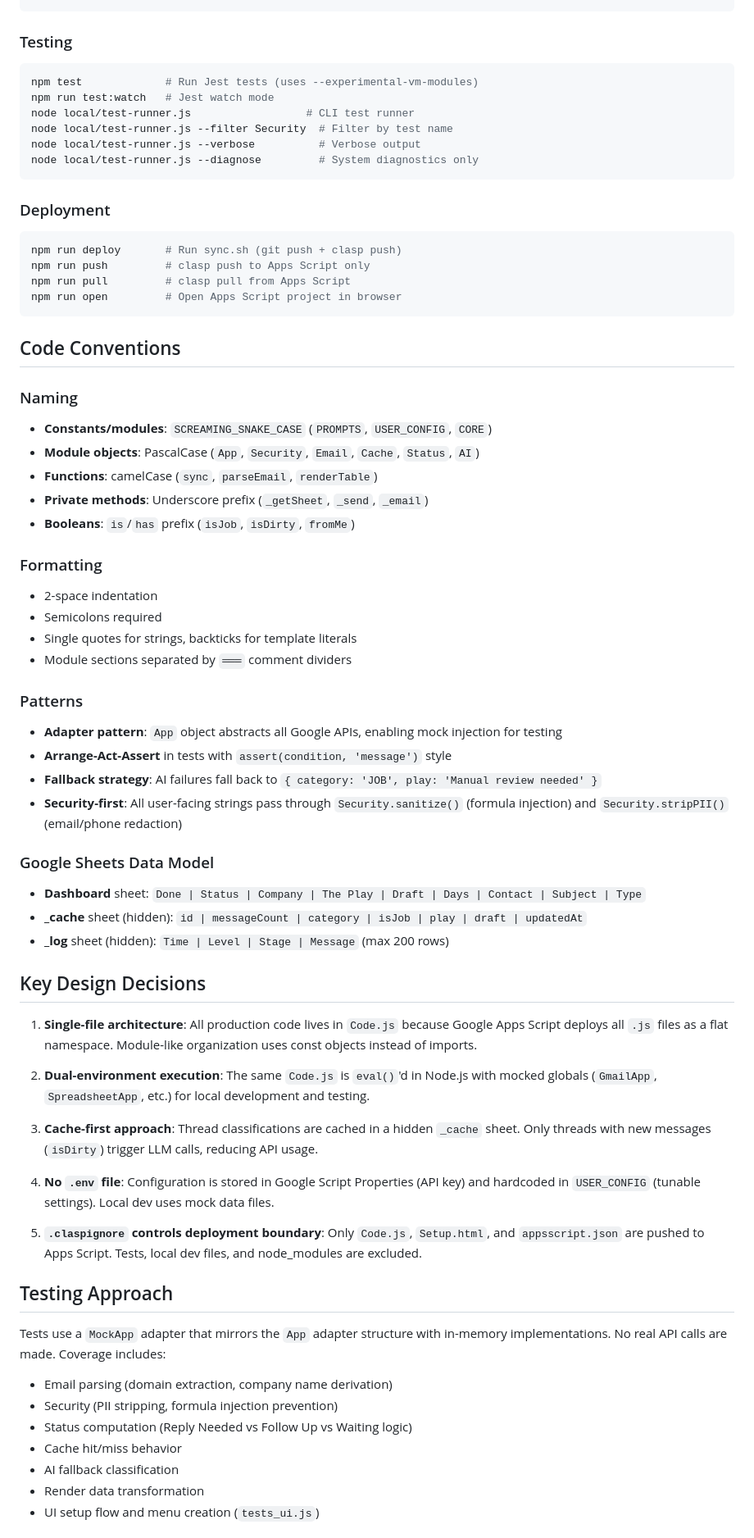
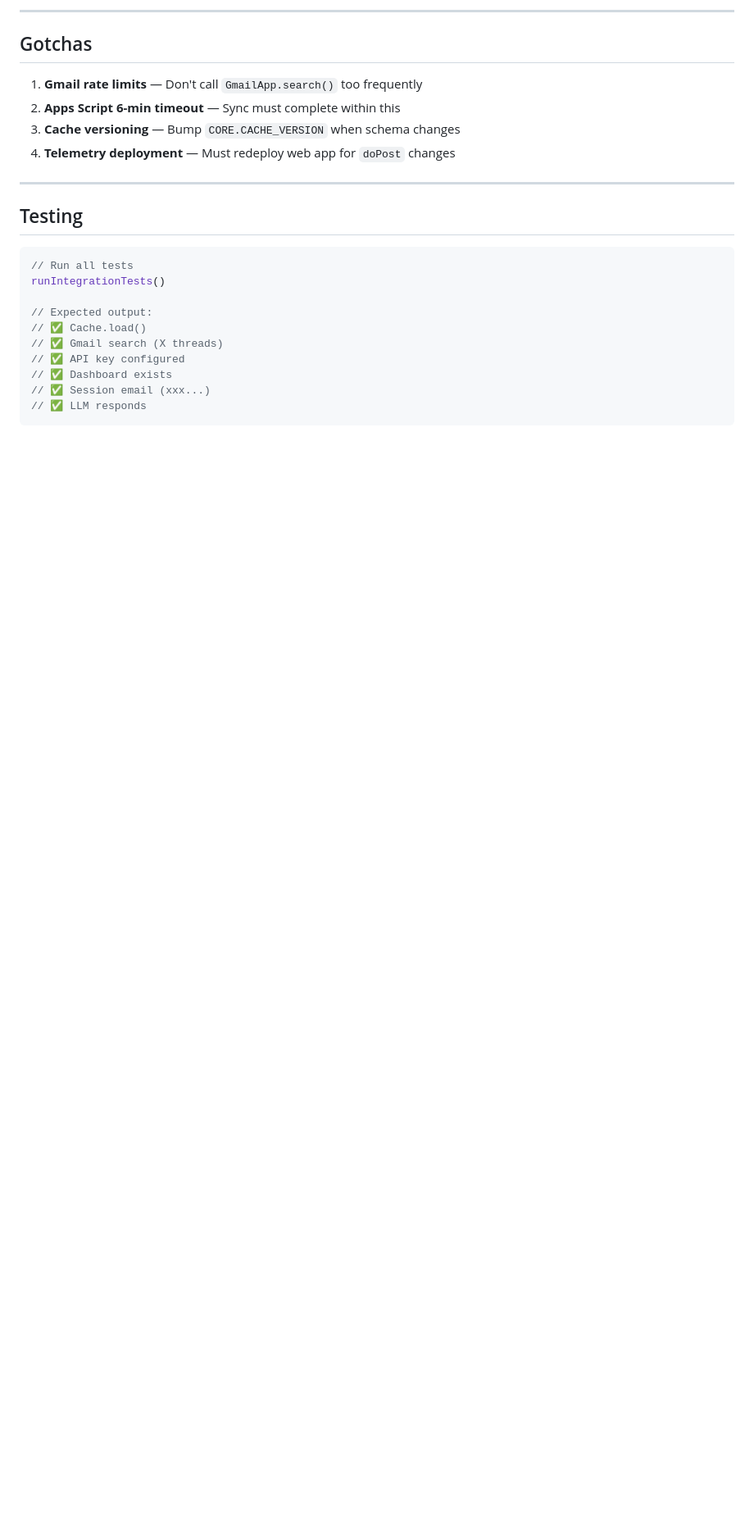
Before and after one commit to aniketh-maddipati/job-search-copilot, a Markdown page: CLAUDE.md, the part around one of its changes. Shown at 82% size. GitHub-like rendering; blank space fills up the shorter version.

````diff
--- a/CLAUDE.md
+++ b/CLAUDE.md
@@ -83,70 +147,25 @@ npm run dev          # Start Fastify dev server at http://localhost:3000
+---
+
+## Gotchas
+
+1. **Gmail rate limits** — Don't call `GmailApp.search()` too frequently
+2. **Apps Script 6-min timeout** — Sync must complete within this
+3. **Cache versioning** — Bump `CORE.CACHE_VERSION` when schema changes
+4. **Telemetry deployment** — Must redeploy web app for `doPost` changes
+
+---
+
+## Testing
+
+```javascript
+// Run all tests
+runIntegrationTests()
+
+// Expected output:
+// ✅ Cache.load()
+// ✅ Gmail search (X threads)
+// ✅ API key configured
+// ✅ Dashboard exists
+// ✅ Session email (xxx...)
+// ✅ LLM responds
 ```
-
-### Testing
-```bash
-npm test             # Run Jest tests (uses --experimental-vm-modules)
-npm run test:watch   # Jest watch mode
-node local/test-runner.js                  # CLI test runner
-node local/test-runner.js --filter Security  # Filter by test name
-node local/test-runner.js --verbose          # Verbose output
-node local/test-runner.js --diagnose         # System diagnostics only
-```
-
-### Deployment
-```bash
-npm run deploy       # Run sync.sh (git push + clasp push)
-npm run push         # clasp push to Apps Script only
-npm run pull         # clasp pull from Apps Script
-npm run open         # Open Apps Script project in browser
-```
-
-## Code Conventions
-
-### Naming
-- **Constants/modules**: `SCREAMING_SNAKE_CASE` (`PROMPTS`, `USER_CONFIG`, `CORE`)
-- **Module objects**: PascalCase (`App`, `Security`, `Email`, `Cache`, `Status`, `AI`)
-- **Functions**: camelCase (`sync`, `parseEmail`, `renderTable`)
-- **Private methods**: Underscore prefix (`_getSheet`, `_send`, `_email`)
-- **Booleans**: `is`/`has` prefix (`isJob`, `isDirty`, `fromMe`)
-
-### Formatting
-- 2-space indentation
-- Semicolons required
-- Single quotes for strings, backticks for template literals
-- Module sections separated by `═══` comment dividers
-
-### Patterns
-- **Adapter pattern**: `App` object abstracts all Google APIs, enabling mock injection for testing
-- **Arrange-Act-Assert** in tests with `assert(condition, 'message')` style
-- **Fallback strategy**: AI failures fall back to `{ category: 'JOB', play: 'Manual review needed' }`
-- **Security-first**: All user-facing strings pass through `Security.sanitize()` (formula injection) and `Security.stripPII()` (email/phone redaction)
-
-### Google Sheets Data Model
-- **Dashboard** sheet: `Done | Status | Company | The Play | Draft | Days | Contact | Subject | Type`
-- **_cache** sheet (hidden): `id | messageCount | category | isJob | play | draft | updatedAt`
-- **_log** sheet (hidden): `Time | Level | Stage | Message` (max 200 rows)
-
-## Key Design Decisions
-
-1. **Single-file architecture**: All production code lives in `Code.js` because Google Apps Script deploys all `.js` files as a flat namespace. Module-like organization uses const objects instead of imports.
-
-2. **Dual-environment execution**: The same `Code.js` is `eval()`'d in Node.js with mocked globals (`GmailApp`, `SpreadsheetApp`, etc.) for local development and testing.
-
-3. **Cache-first approach**: Thread classifications are cached in a hidden `_cache` sheet. Only threads with new messages (`isDirty`) trigger LLM calls, reducing API usage.
-
-4. **No `.env` file**: Configuration is stored in Google Script Properties (API key) and hardcoded in `USER_CONFIG` (tunable settings). Local dev uses mock data files.
-
-5. **`.claspignore` controls deployment boundary**: Only `Code.js`, `Setup.html`, and `appsscript.json` are pushed to Apps Script. Tests, local dev files, and node_modules are excluded.
-
-## Testing Approach
-
-Tests use a `MockApp` adapter that mirrors the `App` adapter structure with in-memory implementations. No real API calls are made. Coverage includes:
-
-- Email parsing (domain extraction, company name derivation)
-- Security (PII stripping, formula injection prevention)
-- Status computation (Reply Needed vs Follow Up vs Waiting logic)
-- Cache hit/miss behavior
-- AI fallback classification
-- Render data transformation
-- UI setup flow and menu creation (`tests_ui.js`)
-
````
Also changed, not shown: other parts of CLAUDE.md (+122 -67 lines).
